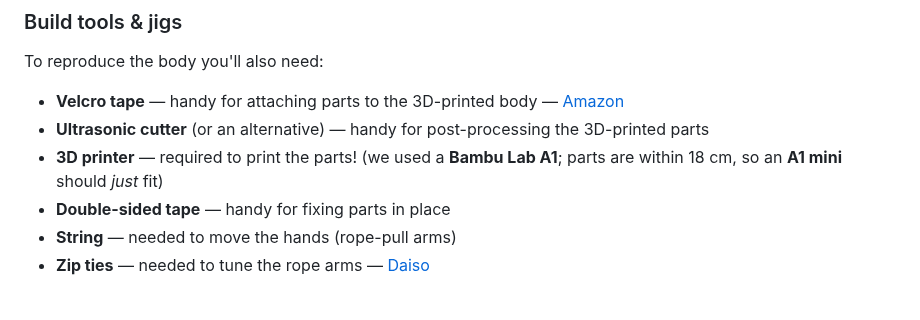
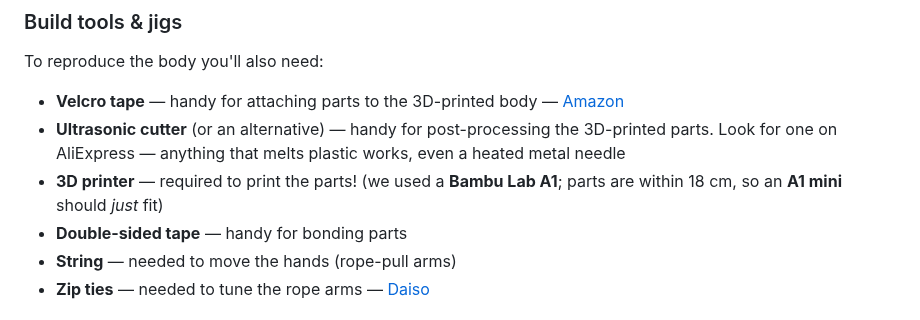
Before and after one commit to gurimaruking/corosuke-robot, a Markdown page: README.md, the part around the change. GitHub-like rendering.

Commit message:
docs: 治具の説明更新 — 両面テープ=パーツの接着/超音波カッター=AliExpress・熱した金属針でも可
Co-Authored-By: Claude Opus 4.8 <noreply@anthropic.com>

```diff
--- a/README.md
+++ b/README.md
@@ -61,9 +61,9 @@ press (goodnight voice → ✕✕ "safe-to-unplug" eyes). A tabbed **web dashboa
 To reproduce the body you'll also need:
 
 - **Velcro tape** — handy for attaching parts to the 3D-printed body — [Amazon](https://www.amazon.co.jp/dp/B0GJZJM4TG)
-- **Ultrasonic cutter** (or an alternative) — handy for post-processing the 3D-printed parts
+- **Ultrasonic cutter** (or an alternative) — handy for post-processing the 3D-printed parts. Look for one on AliExpress — anything that melts plastic works, even a heated metal needle
 - **3D printer** — required to print the parts! (we used a **Bambu Lab A1**; parts are within 18 cm, so an **A1 mini** should *just* fit)
-- **Double-sided tape** — handy for fixing parts in place
+- **Double-sided tape** — handy for bonding parts
 - **String** — needed to move the hands (rope-pull arms)
 - **Zip ties** — needed to tune the rope arms — [Daiso](https://jp.daisonet.com/products/4550480088891)
 
```
Also changed, not shown: docs/blog/intro_en.md (+2 -2 lines), docs/blog/intro_ja.md (+2 -2 lines).
